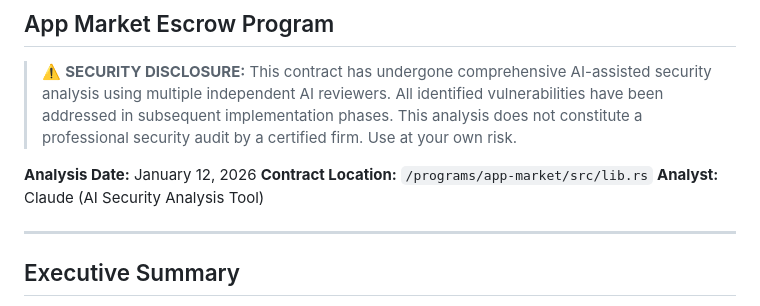
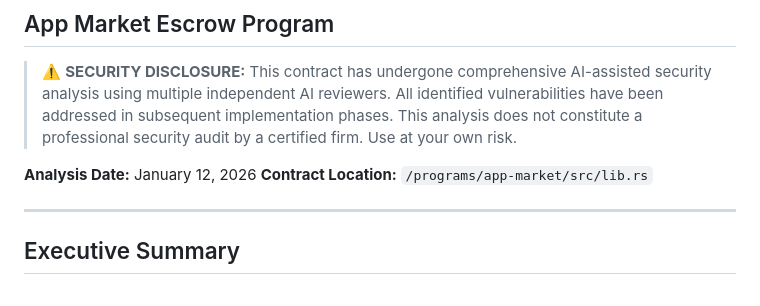
Before and after one commit to dashmfer/App-Market, a Markdown page: SECURITY_ANALYSIS_REPORT.md, the part around the change. GitHub-like rendering.

Commit message:
Update security documentation

```diff
--- a/SECURITY_ANALYSIS_REPORT.md
+++ b/SECURITY_ANALYSIS_REPORT.md
@@ -8,7 +8,6 @@
 
 **Analysis Date:** January 12, 2026
 **Contract Location:** `/programs/app-market/src/lib.rs`
-**Analyst:** Claude (AI Security Analysis Tool)
 
 ---
 
```
Also changed, not shown: FINAL_SECURITY_STATUS.md (+0 -1 lines).
